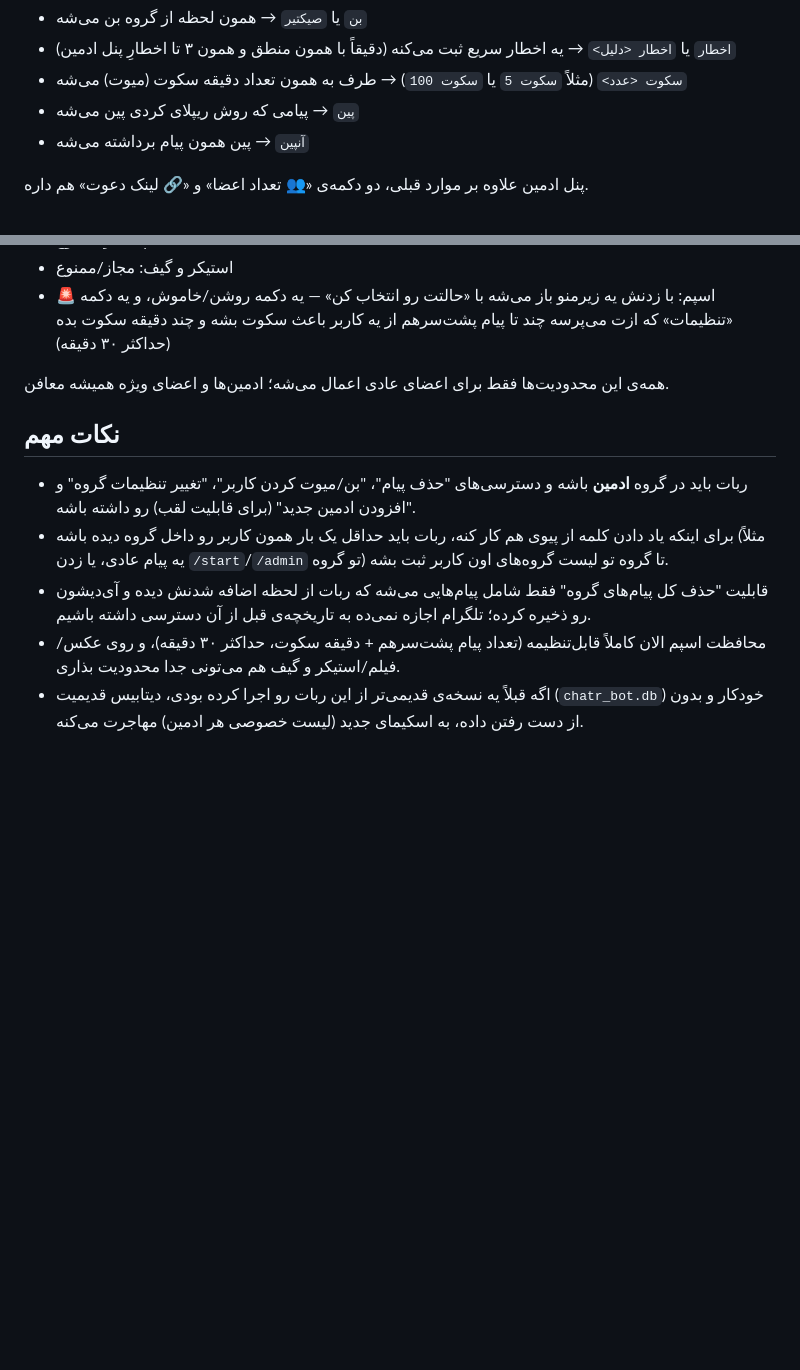
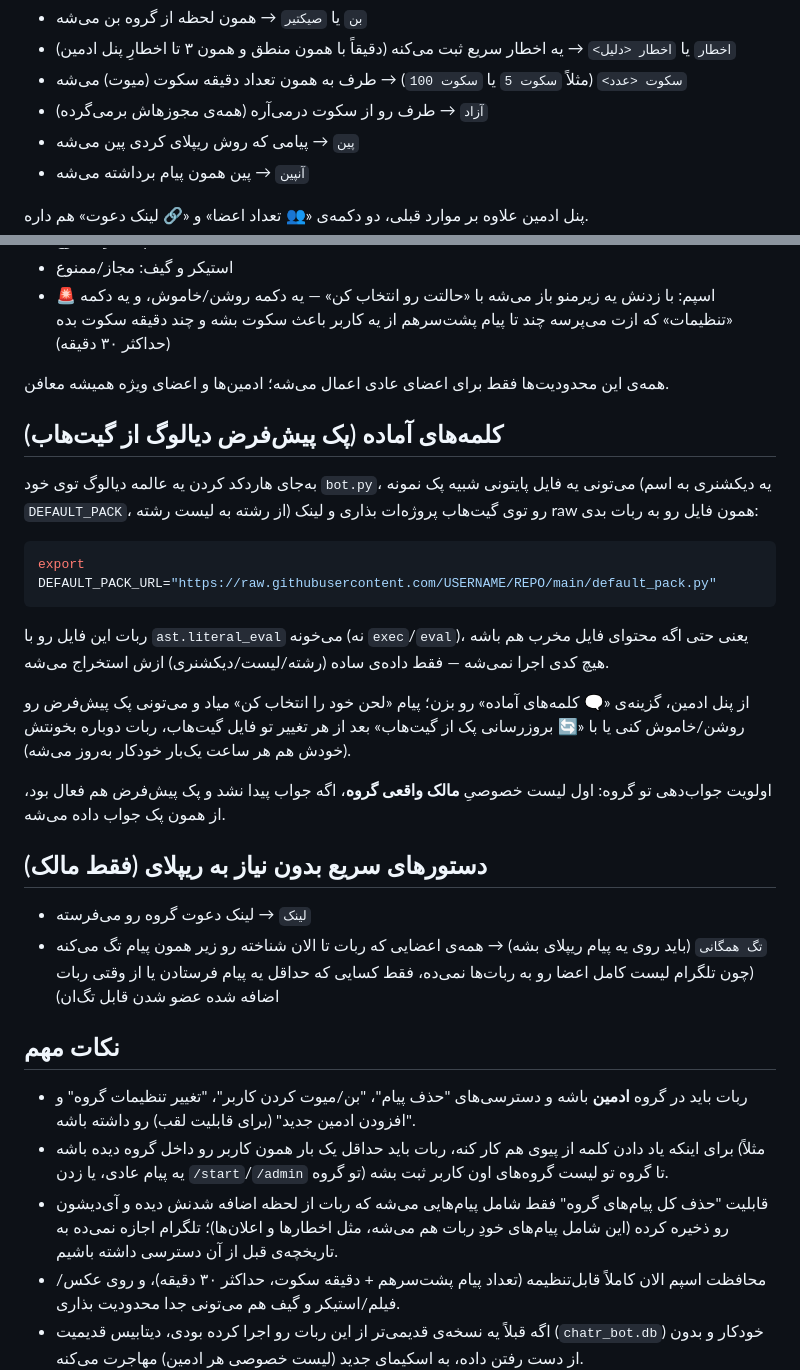
Before and after one commit to ari019363-crypto/T.me_bot, a Markdown page: README.md, 2 parts joined by grey strips. Drawn GitHub-style; blank space fills up the shorter version.

````diff
--- a/README.md
+++ b/README.md
@@ -36,6 +36,7 @@ python bot.py
 - `بن` یا `صیکتیر` → همون لحظه از گروه بن می‌شه
 - `اخطار` یا `اخطار <دلیل>` → یه اخطار سریع ثبت می‌کنه (دقیقاً با همون منطق و همون ۳ تا اخطارِ پنل ادمین)
 - `سکوت <عدد>` (مثلاً `سکوت 5` یا `سکوت 100`) → طرف به همون تعداد دقیقه سکوت (میوت) می‌شه
+- `آزاد` → طرف رو از سکوت درمی‌آره (همه‌ی مجوزهاش برمی‌گرده)
 - `پین` → پیامی که روش ریپلای کردی پین می‌شه
 - `آنپین` → پین همون پیام برداشته می‌شه
 
@@ -66,11 +67,30 @@ SUPER_ADMIN_IDS.add(123456789)  # آی‌دی عددی خودت
 
 همه‌ی این محدودیت‌ها فقط برای اعضای عادی اعمال می‌شه؛ ادمین‌ها و اعضای ویژه همیشه معافن.
 
+## کلمه‌های آماده (پک پیش‌فرض دیالوگ از گیت‌هاب)
+
+به‌جای هاردکد کردن یه عالمه دیالوگ توی خود `bot.py`، می‌تونی یه فایل پایتونی شبیه پک نمونه (یه دیکشنری به اسم `DEFAULT_PACK`، از رشته به لیست رشته) رو توی گیت‌هاب پروژه‌ات بذاری و لینک raw همون فایل رو به ربات بدی:
+
+```bash
+export DEFAULT_PACK_URL="https://raw.githubusercontent.com/USERNAME/REPO/main/default_pack.py"
+```
+
+ربات این فایل رو با `ast.literal_eval` می‌خونه (نه `exec`/`eval`)، یعنی حتی اگه محتوای فایل مخرب هم باشه هیچ کدی اجرا نمی‌شه — فقط داده‌ی ساده (رشته/لیست/دیکشنری) ازش استخراج می‌شه.
+
+از پنل ادمین، گزینه‌ی «🗨 کلمه‌های آماده» رو بزن؛ پیام «لحن خود را انتخاب کن» میاد و می‌تونی پک پیش‌فرض رو روشن/خاموش کنی یا با «🔄 بروزرسانی پک از گیت‌هاب» بعد از هر تغییر تو فایل گیت‌هاب، ربات دوباره بخونتش (خودش هم هر ساعت یک‌بار خودکار به‌روز می‌شه).
+
+اولویت جواب‌دهی تو گروه: اول لیست خصوصیِ **مالک واقعی گروه**، اگه جواب پیدا نشد و پک پیش‌فرض هم فعال بود، از همون پک جواب داده می‌شه.
+
+## دستورهای سریع بدون نیاز به ریپلای (فقط مالک)
+
+- `لینک` → لینک دعوت گروه رو می‌فرسته
+- `تگ همگانی` (باید روی یه پیام ریپلای بشه) → همه‌ی اعضایی که ربات تا الان شناخته رو زیر همون پیام تگ می‌کنه (چون تلگرام لیست کامل اعضا رو به ربات‌ها نمی‌ده، فقط کسایی که حداقل یه پیام فرستادن یا از وقتی ربات اضافه شده عضو شدن قابل تگ‌ان)
+
 ## نکات مهم
 
 - ربات باید در گروه **ادمین** باشه و دسترسی‌های "حذف پیام"، "بن/میوت کردن کاربر"، "تغییر تنظیمات گروه" و "افزودن ادمین جدید" (برای قابلیت لقب) رو داشته باشه.
 - برای اینکه یاد دادن کلمه از پیوی هم کار کنه، ربات باید حداقل یک بار همون کاربر رو داخل گروه دیده باشه (مثلاً یه پیام عادی، یا زدن `/start`/`/admin` تو گروه) تا گروه تو لیست گروه‌های اون کاربر ثبت بشه.
-- قابلیت "حذف کل پیام‌های گروه" فقط شامل پیام‌هایی می‌شه که ربات از لحظه اضافه شدنش دیده و آی‌دیشون رو ذخیره کرده؛ تلگرام اجازه نمی‌ده به تاریخچه‌ی قبل از آن دسترسی داشته باشیم.
+- قابلیت "حذف کل پیام‌های گروه" فقط شامل پیام‌هایی می‌شه که ربات از لحظه اضافه شدنش دیده و آی‌دیشون رو ذخیره کرده (این شامل پیام‌های خودِ ربات هم می‌شه، مثل اخطارها و اعلان‌ها)؛ تلگرام اجازه نمی‌ده به تاریخچه‌ی قبل از آن دسترسی داشته باشیم.
 - محافظت اسپم الان کاملاً قابل‌تنظیمه (تعداد پیام پشت‌سرهم + دقیقه سکوت، حداکثر ۳۰ دقیقه)، و روی عکس/فیلم/استیکر و گیف هم می‌تونی جدا محدودیت بذاری.
 - اگه قبلاً یه نسخه‌ی قدیمی‌تر از این ربات رو اجرا کرده بودی، دیتابیس قدیمیت (`chatr_bot.db`) خودکار و بدون از دست رفتن داده، به اسکیمای جدید (لیست خصوصی هر ادمین) مهاجرت می‌کنه.
 - برای افزودن ادمین دستی (بدون نیاز به ادمین بودن واقعی در تلگرام) می‌تونی مستقیم توی دیتابیس با تابع `add_manual_admin(chat_id, user_id)` این کار رو انجام بدی؛ ولی راه ساده‌تر همون `SUPER_ADMIN_IDS` هست که در همه‌ی گروه‌ها کار می‌کنه.
````
